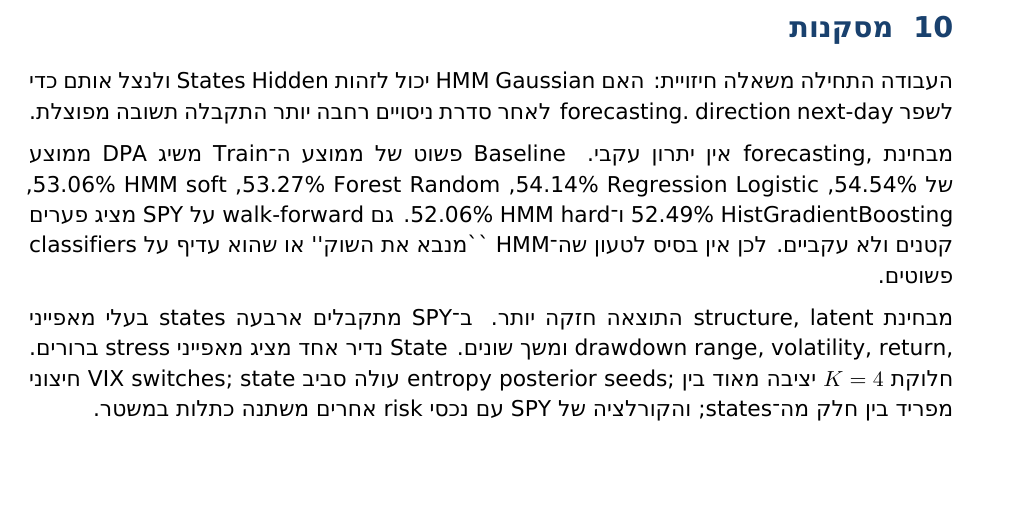
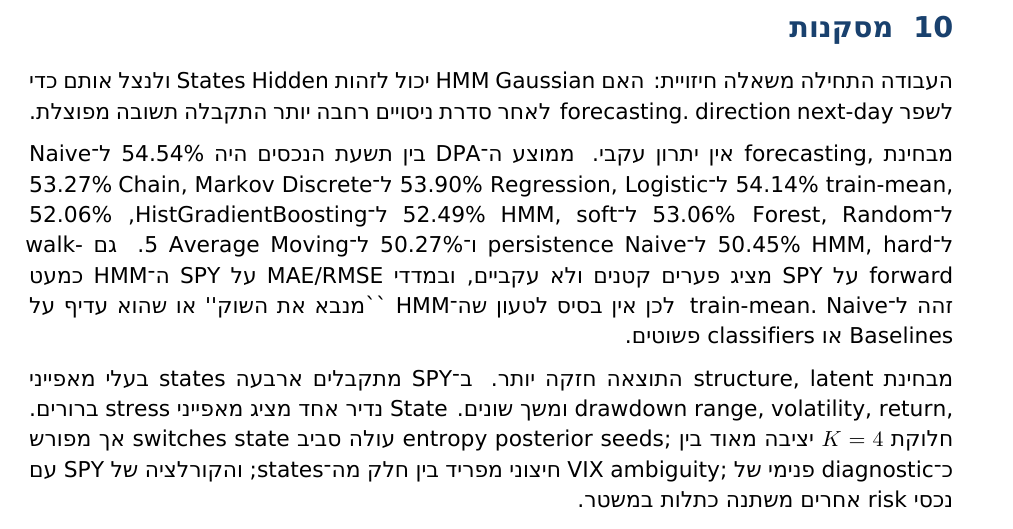
Before and after one commit to matanesh/advanced-ml-hmm-market-regimes, a LaTeX paper (reports/report.tex, which reads reports/sections/09_limitations_conclusion.tex): part of page 18 of 21, cut so that both start at the same text, the shorter picture padded with empty space. Compiled offline with XeLaTeX.

Commit message:
Align conclusion with complete baseline comparison

```diff
--- a/reports/sections/09_limitations_conclusion.tex
+++ b/reports/sections/09_limitations_conclusion.tex
@@ -16,9 +16,9 @@
 
 העבודה התחילה משאלה חיזויית: האם Gaussian HMM יכול לזהות Hidden States ולנצל אותם כדי לשפר next-day direction forecasting. לאחר סדרת ניסויים רחבה יותר התקבלה תשובה מפוצלת.
 
-מבחינת forecasting, אין יתרון עקבי. Baseline פשוט של ממוצע ה־Train משיג DPA ממוצע של \pct{54.54}, Logistic Regression \pct{54.14}, Random Forest \pct{53.27}, soft HMM \pct{53.06}, HistGradientBoosting \pct{52.49} ו־hard HMM \pct{52.06}. גם walk-forward על SPY מציג פערים קטנים ולא עקביים. לכן אין בסיס לטעון שה־HMM ``מנבא את השוק'' או שהוא עדיף על classifiers פשוטים.
+מבחינת forecasting, אין יתרון עקבי. ממוצע ה־DPA בין תשעת הנכסים היה \pct{54.54} ל־Naive train-mean, \pct{54.14} ל־Logistic Regression, \pct{53.90} ל־Discrete Markov Chain, \pct{53.27} ל־Random Forest, \pct{53.06} ל־soft HMM, \pct{52.49} ל־HistGradientBoosting, \pct{52.06} ל־hard HMM, \pct{50.45} ל־Naive persistence ו־\pct{50.27} ל־Moving Average 5. גם walk-forward על SPY מציג פערים קטנים ולא עקביים, ובמדדי MAE/RMSE על SPY ה־HMM כמעט זהה ל־Naive train-mean. לכן אין בסיס לטעון שה־HMM ``מנבא את השוק'' או שהוא עדיף על Baselines או classifiers פשוטים.
 
-מבחינת latent structure, התוצאה חזקה יותר. ב־SPY מתקבלים ארבעה states בעלי מאפייני return, volatility, range, drawdown ומשך שונים. State נדיר אחד מציג מאפייני stress ברורים. חלוקת \(K=4\) יציבה מאוד בין seeds; posterior entropy עולה סביב state switches; VIX חיצוני מפריד בין חלק מה־states; והקורלציה של SPY עם נכסי risk אחרים משתנה כתלות במשטר.
+מבחינת latent structure, התוצאה חזקה יותר. ב־SPY מתקבלים ארבעה states בעלי מאפייני return, volatility, range, drawdown ומשך שונים. State נדיר אחד מציג מאפייני stress ברורים. חלוקת \(K=4\) יציבה מאוד בין seeds; posterior entropy עולה סביב state switches אך מפורש כ־diagnostic פנימי של ambiguity; VIX חיצוני מפריד בין חלק מה־states; והקורלציה של SPY עם נכסי risk אחרים משתנה כתלות במשטר.
 
 לכן המסקנה הסופית היא שה־Gaussian HMM בפרויקט זה מתאים יותר ל־\textbf{modeling conditional market structure} מאשר ל־\textbf{point forecasting}. הערך שלו אינו בכך שהוא יודע בוודאות מה יקרה מחר, אלא בכך שהוא נותן הקשר הסתברותי: באיזה סוג regime השוק נמצא, כמה state זה מתמשך, כמה המודל בטוח בזיהוי, וכיצד מבנה הסיכון והקשרים בין נכסים משתנים יחד איתו.
 
```
